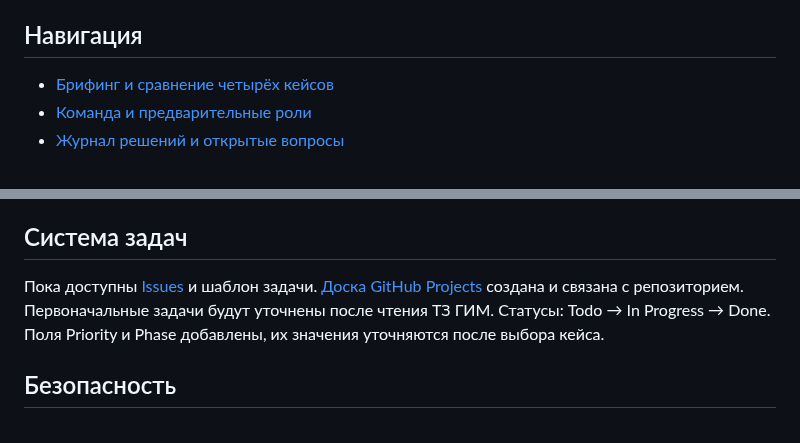
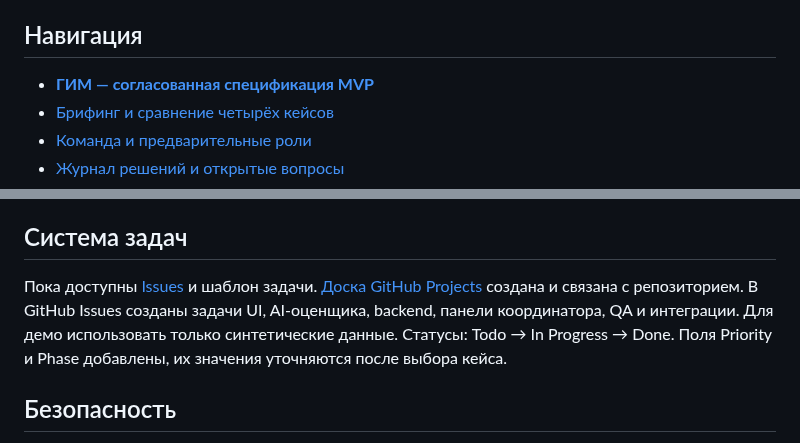
Before and after one commit to Ai-b0ss/code-with-purpose-2-2026, a Markdown page: README.md, 2 parts joined by grey strips. Rendered like a GitHub page.

Commit message:
docs: link official GIM requirements and track workstreams

```diff
--- a/README.md
+++ b/README.md
@@ -6,6 +6,7 @@
 
 ## Навигация
 
+- **[ГИМ — согласованная спецификация MVP](docs/04-gim-requirements.md)**
 - [Брифинг и сравнение четырёх кейсов](docs/01-briefing.md)
 - [Команда и предварительные роли](docs/02-team.md)
 - [Журнал решений и открытые вопросы](docs/03-decisions.md)
@@ -23,7 +24,7 @@
 
 ## Система задач
 
-Пока доступны [Issues](../../issues) и шаблон задачи. [Доска GitHub Projects](https://github.com/users/Ai-b0ss/projects/1) создана и связана с репозиторием. Первоначальные задачи будут уточнены после чтения ТЗ ГИМ. Статусы: Todo → In Progress → Done. Поля Priority и Phase добавлены, их значения уточняются после выбора кейса.
+Пока доступны [Issues](../../issues) и шаблон задачи. [Доска GitHub Projects](https://github.com/users/Ai-b0ss/projects/1) создана и связана с репозиторием. В GitHub Issues созданы задачи UI, AI-оценщика, backend, панели координатора, QA и интеграции. Для демо использовать только синтетические данные. Статусы: Todo → In Progress → Done. Поля Priority и Phase добавлены, их значения уточняются после выбора кейса.
 
 ## Безопасность
 
```
